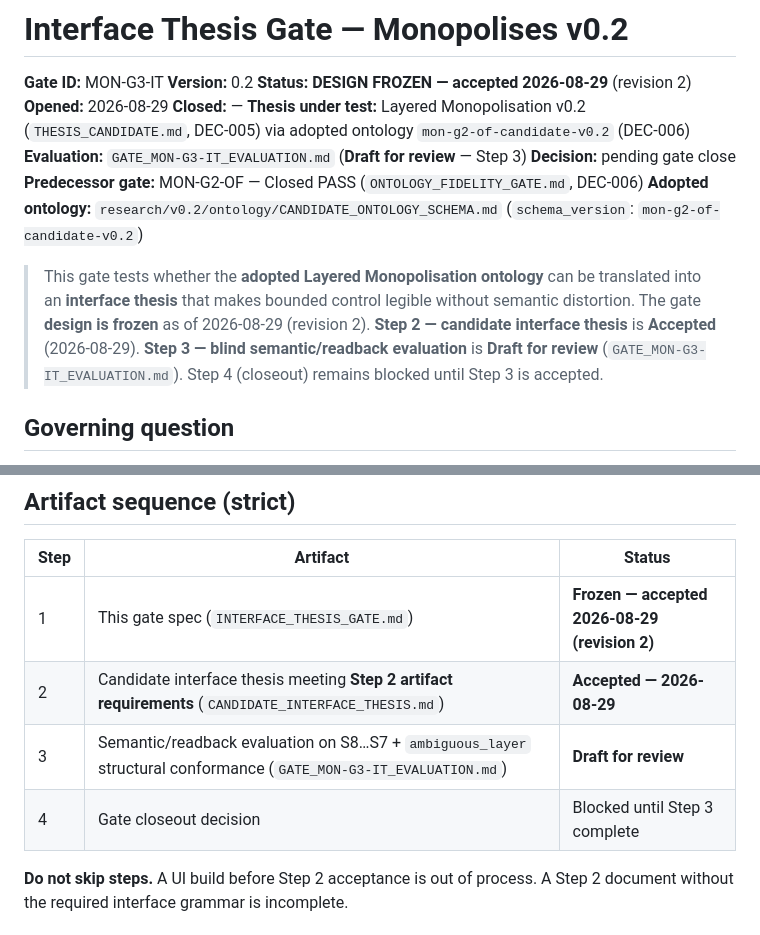
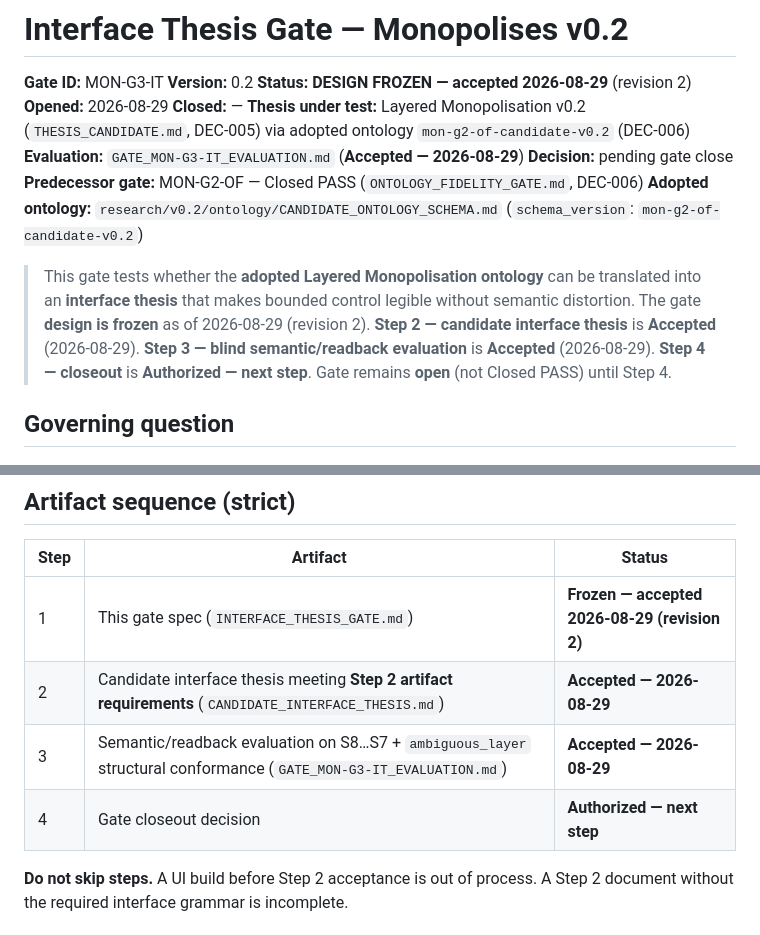
Before and after one commit to Sohadot/Monopolises, a Markdown page: research/v0.2/INTERFACE_THESIS_GATE.md, 2 parts joined by grey strips. Drawn GitHub-style.

Commit message:
MON-G3-IT: accept Step 3 evaluation; authorize Step 4 closeout (2026-08-29)
Co-authored-by: Cursor <cursoragent@cursor.com>

```diff
--- a/research/v0.2/INTERFACE_THESIS_GATE.md
+++ b/research/v0.2/INTERFACE_THESIS_GATE.md
@@ -6,12 +6,12 @@
 **Opened:** 2026-08-29
 **Closed:** —
 **Thesis under test:** Layered Monopolisation v0.2 (`THESIS_CANDIDATE.md`, DEC-005) via adopted ontology `mon-g2-of-candidate-v0.2` (DEC-006)
-**Evaluation:** `GATE_MON-G3-IT_EVALUATION.md` (**Draft for review** — Step 3)
+**Evaluation:** `GATE_MON-G3-IT_EVALUATION.md` (**Accepted — 2026-08-29**)
 **Decision:** pending gate close
 **Predecessor gate:** MON-G2-OF — Closed PASS (`ONTOLOGY_FIDELITY_GATE.md`, DEC-006)
 **Adopted ontology:** `research/v0.2/ontology/CANDIDATE_ONTOLOGY_SCHEMA.md` (`schema_version`: `mon-g2-of-candidate-v0.2`)
 
-> This gate tests whether the **adopted Layered Monopolisation ontology** can be translated into an **interface thesis** that makes bounded control legible without semantic distortion. The gate **design is frozen** as of 2026-08-29 (revision 2). **Step 2 — candidate interface thesis** is **Accepted** (2026-08-29). **Step 3 — blind semantic/readback evaluation** is **Draft for review** (`GATE_MON-G3-IT_EVALUATION.md`). Step 4 (closeout) remains blocked until Step 3 is accepted.
+> This gate tests whether the **adopted Layered Monopolisation ontology** can be translated into an **interface thesis** that makes bounded control legible without semantic distortion. The gate **design is frozen** as of 2026-08-29 (revision 2). **Step 2 — candidate interface thesis** is **Accepted** (2026-08-29). **Step 3 — blind semantic/readback evaluation** is **Accepted** (2026-08-29). **Step 4 — closeout** is **Authorized — next step**. Gate remains **open** (not Closed PASS) until Step 4.
 
 ## Governing question
 
@@ -224,8 +224,8 @@ The gate FAILS if **any** of the following hold:
 |---|---|---|
 | 1 | This gate spec (`INTERFACE_THESIS_GATE.md`) | **Frozen — accepted 2026-08-29 (revision 2)** |
 | 2 | Candidate interface thesis meeting **Step 2 artifact requirements** (`CANDIDATE_INTERFACE_THESIS.md`) | **Accepted — 2026-08-29** |
-| 3 | Semantic/readback evaluation on S8…S7 + `ambiguous_layer` structural conformance (`GATE_MON-G3-IT_EVALUATION.md`) | **Draft for review** |
-| 4 | Gate closeout decision | Blocked until Step 3 complete |
+| 3 | Semantic/readback evaluation on S8…S7 + `ambiguous_layer` structural conformance (`GATE_MON-G3-IT_EVALUATION.md`) | **Accepted — 2026-08-29** |
+| 4 | Gate closeout decision | **Authorized — next step** |
 
 **Do not skip steps.** A UI build before Step 2 acceptance is out of process. A Step 2 document without the required interface grammar is incomplete.
 
```
Also changed, not shown: research/v0.2/GATE_MON-G3-IT_EVALUATION.md (+9 -10 lines).
